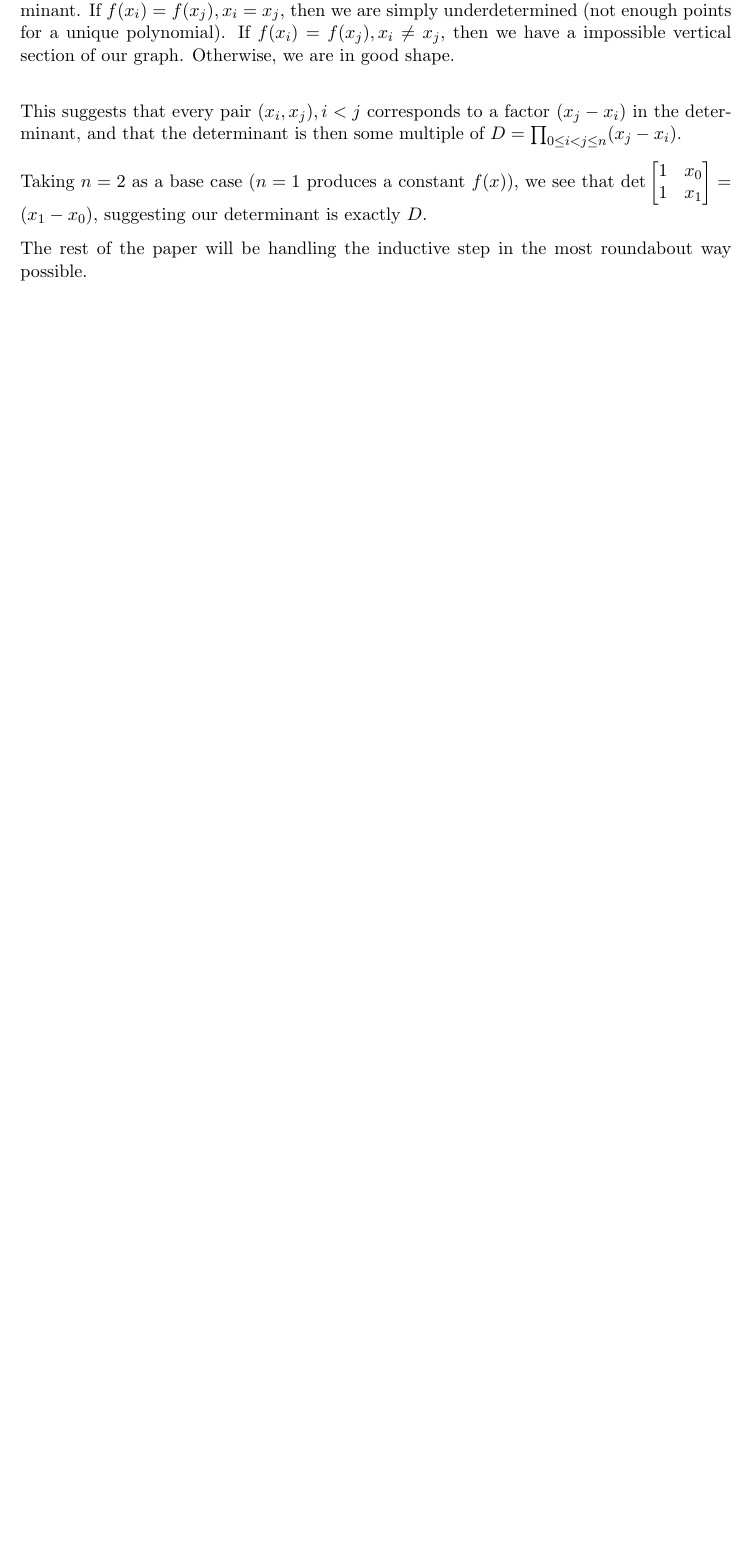
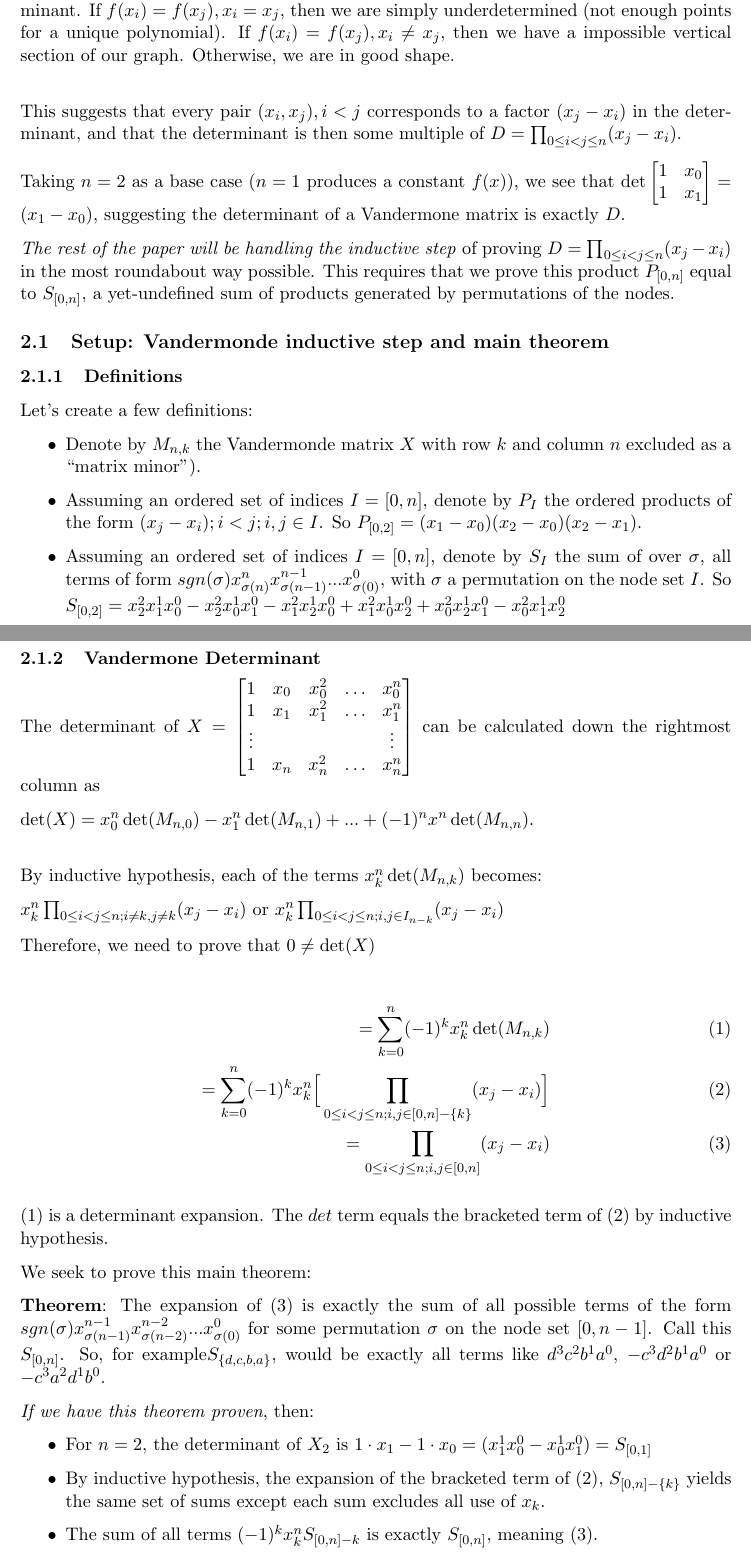
Before and after one commit to fettermania/mathnotes, a LaTeX paper (tournaments/tournaments.tex): part of page 2 of 4 before the commit and two parts of pages 2 and 3 of 6 after it, the two joined at a grey line, cut so that both start at the same text, the shorter picture padded with empty space. Compiled offline with pdfLaTeX.

Commit message:
Banging through set up and definitions

```diff
--- a/tournaments/tournaments.tex
+++ b/tournaments/tournaments.tex
@@ -33,7 +33,7 @@ style=alphabetic,
 %SetFonts%
 
 
-\title{Polynomial Uniqueness by way of Tournament Graphs}
+\title{Polynomial Uniqueness via Tournaments}
 \author{Dave Fetterman}
 \affil{Obviously Unemployed}
 \date{2/10/23}
@@ -94,6 +94,59 @@ Taking $n=2$ as a base case ($n=1$ produces a constant $f(x)$), we see that
  $\det\begin{bmatrix}
 1 & x_0  \\
 1 & x_1  \\
-\end{bmatrix} = (x_1 - x_0)$, suggesting our determinant is exactly $D$.
+\end{bmatrix} = (x_1 - x_0)$, suggesting the determinant of a Vandermone matrix is exactly $D$.
 
-The rest of the paper will be handling the inductive step in the most roundabout way possible.
+\emph{The rest of the paper will be handling the inductive step} of proving  $D = \prod_{0 \leq i < j \leq n}(x_j-x_i)$ in the most roundabout way possible.  This requires that we prove this product $P_{[0,n]}$ equal to $S_{[0,n]}$, a yet-undefined sum of products generated by permutations of the nodes.
+
+\subsection{Setup: Vandermonde inductive step and main theorem}
+\subsubsection{Definitions}
+
+Let's create a few definitions:
+\begin{itemize}
+\item Denote by $M_{n,k}$ the Vandermonde matrix  $X$ with row $k$ and column $n$ excluded as a ``matrix minor'').
+\item Assuming an ordered set of indices $I = [0, n]$, denote by $P_I$ the ordered products of the form $(x_j - x_i); i < j; i, j \in I$.  So $P_{[0,2]} = (x_1 - x_0)(x_2-x_0)(x_2- x_1)$.
+\item Assuming an ordered set of indices $I = [0, n]$, denote by $S_I$ the sum of over $\sigma$, all terms of form $sgn(\sigma) x_{\sigma(n)}^{n} x_{\sigma(n-1)}^{n-1} ... x_{\sigma(0)}^{0} $, with $\sigma$ a permutation on the node set $I$.  So $S_{[0,2]} = x_2^2x_1^1x_0^0 - x_2^2x_0^1x_1^0 - x_1^2x_2^1x_0^0 + x_1^2x_0^1x_2^0 + x_0^2x_2^1x_1^0 - x_0^2x_1^1x_2^0$
+\end{itemize}
+
+\subsubsection{Vandermone Determinant}
+
+The determinant of
+ $X = \begin{bmatrix}
+1 & x_0 & x_0^2 & \ldots & x_0^{n} \\
+1 & x_1 & x_1^2 & \ldots & x_1^{n} \\
+\vdots & & & & \vdots  \\
+1 & x_{n} & x_{n}^2 & \ldots & x_{n}^{n} \\
+\end{bmatrix}
+$ can be calculated down the rightmost column as
+
+$\det(X) = x_0^n \det(M_{n,0}) - x_1^n \det(M_{n,1}) +  ... + (-1)^n x^n \det(M_{n,n})$.
+\\
+
+By inductive hypothesis, each of the terms $x_k^n\det(M_{n,k})$ becomes:
+
+$x_k^n\prod_{0 \leq i < j \leq n; i \neq k, j \neq k} (x_j - x_i)$
+or
+$x_k^n\prod_{0 \leq i < j \leq n; i, j \in I_{n-{k}}} (x_j - x_i)$
+
+
+Therefore, we need to prove that $0 \neq \det(X)$
+
+\begin{align}
+= \sum_{k=0}^n (-1)^k x_k^n\det(M_{n, k}) \\
+= \sum_{k=0}^n (-1)^k x_k^n\Big[\prod_{0 \leq i < j \leq n; i, j \in [0,n] - \{k\}} (x_j - x_i) \Big] \\
+=\prod_{0 \leq i < j \leq n; i, j \in [0,n]} (x_j - x_i)
+\end{align}
+
+(1) is a determinant expansion.  The $det$ term equals the bracketed term of (2) by inductive hypothesis.
+
+We seek to prove this main theorem:
+
+\textbf{Theorem}: The expansion of (3) is exactly the sum of all possible terms of the form $sgn(\sigma) x_{\sigma(n-1)}^{n-1} x_{\sigma(n-2)}^{n-2} ... x_{\sigma(0)}^{0} $ for some permutation $\sigma$ on the node set $[0, n-1]$.  Call this $S_{[0,n]}$.  So, for example$S_{\{d,c,b,a\}}$, would be exactly all terms like $d^3c^2b^1a^0$, $-c^3d^2b^1a^0$ or $-c^3a^2d^1b^0$.
+
+\emph{If we have this theorem proven}, then:
+
+\begin{itemize}
+\item For $n=2$, the determinant of $X_2$ is $1\cdot x_1 - 1 \cdot x_0 = (x_1^1x_0^0 - x_0^1x_1^0) = S_{[0,1]}$
+\item By inductive hypothesis, the expansion of the bracketed term of (2), $S_{[0,n]-\{k\}}$ yields the same set of sums except each sum excludes all use of $x_k$.
+\item The sum of all terms $(-1)^kx_k^nS_{[0,n]-{k}}$ is exactly $S_{[0,n]}$, meaning (3).
+\item Therefore, (2) = (3) and we have our Vandermonde determinant (and thus  our proof of polynomial uniquenss).
```
Also changed, not shown: tournaments/tournaments.pdf, tournaments/tournaments.tex (59 more changed lines).
